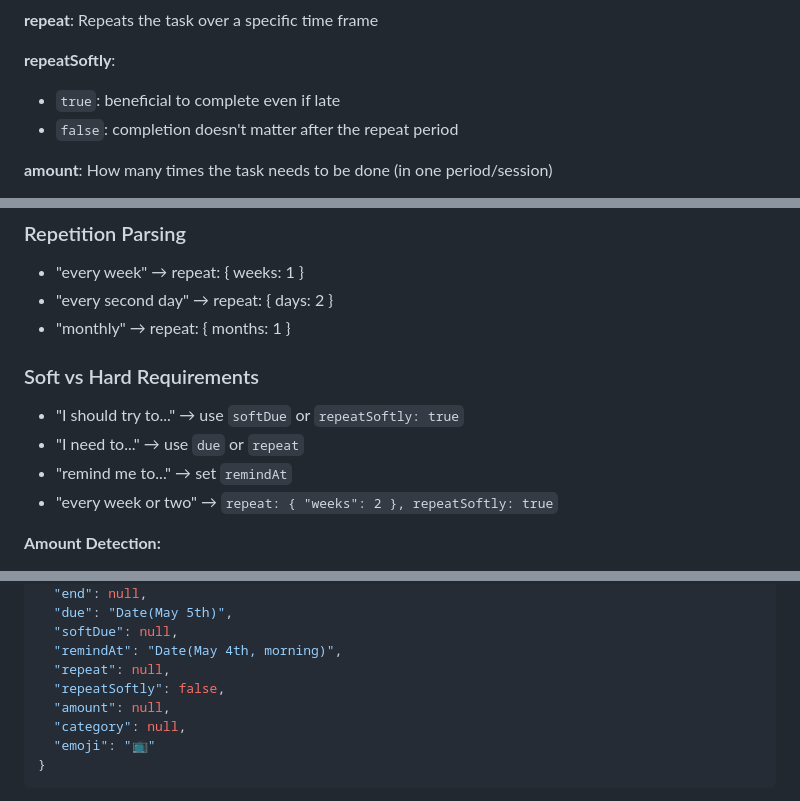
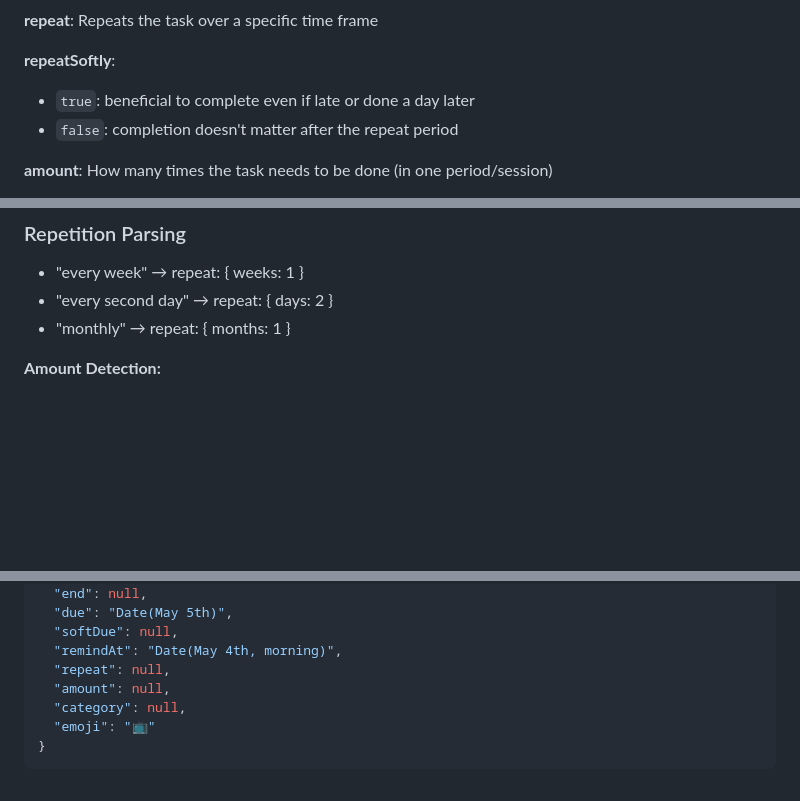
Before and after one commit to Ell1ott/OneTap, a Markdown page: AIPrompt.md, 3 parts joined by grey strips. Rendered like a GitHub page; blank space fills up the shorter version.

Commit message:
feat: Improve ai repeat softly recognition

```diff
--- a/AIPrompt.md
+++ b/AIPrompt.md
@@ -40,7 +40,7 @@ emoji: 'relevant emoji';
 **repeat**: Repeats the task over a specific time frame
 
 **repeatSoftly**:
-- `true`: beneficial to complete even if late
+- `true`: beneficial to complete even if late or done a day later
 - `false`: completion doesn't matter after the repeat period
 
 **amount**: How many times the task needs to be done (in one period/session)
@@ -64,12 +64,6 @@ REMEMBER to only use exact days and numbers. NOTHING vague
 - "every week" → repeat: { weeks: 1 }
 - "every second day" → repeat: { days: 2 }
 - "monthly" → repeat: { months: 1 }
-
-### Soft vs Hard Requirements
-- "I should try to..." → use `softDue` or `repeatSoftly: true`
-- "I need to..." → use `due` or `repeat`
-- "remind me to..." → set `remindAt`
-- "every week or two" → `repeat: { "weeks": 2 }, repeatSoftly: true`
 
 **Amount Detection:**
 - "twice every day" → amount: 2
@@ -113,7 +107,6 @@ REMEMBER to only use exact days and numbers. NOTHING vague
   "softDue": null,
   "remindAt": "Date(May 4th, morning)",
   "repeat": null,
-  "repeatSoftly": false,
   "amount": null,
   "category": null,
   "emoji": "📺"
```
Also changed, not shown: other parts of AIPrompt.md (+0 -4 lines).
